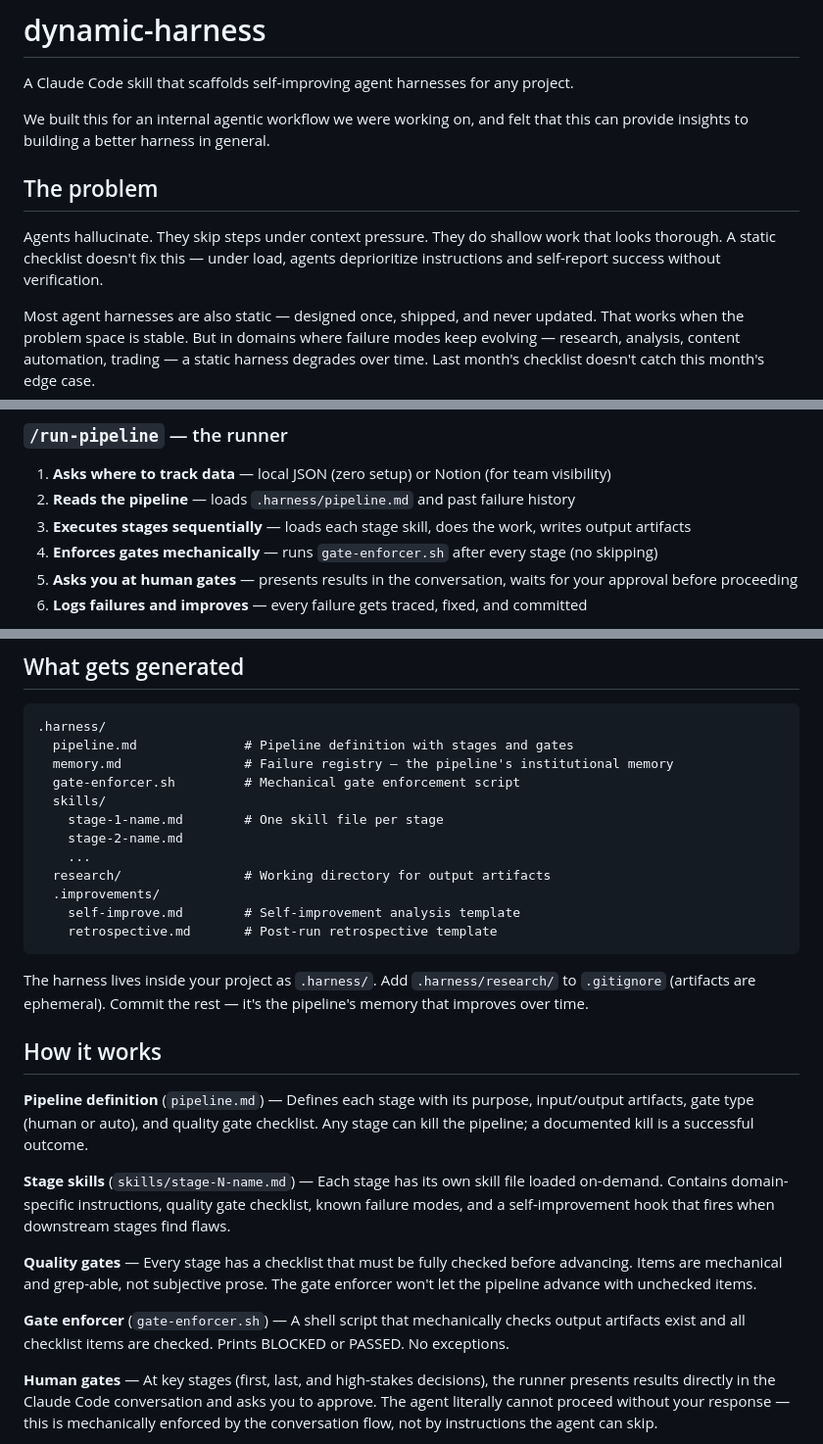
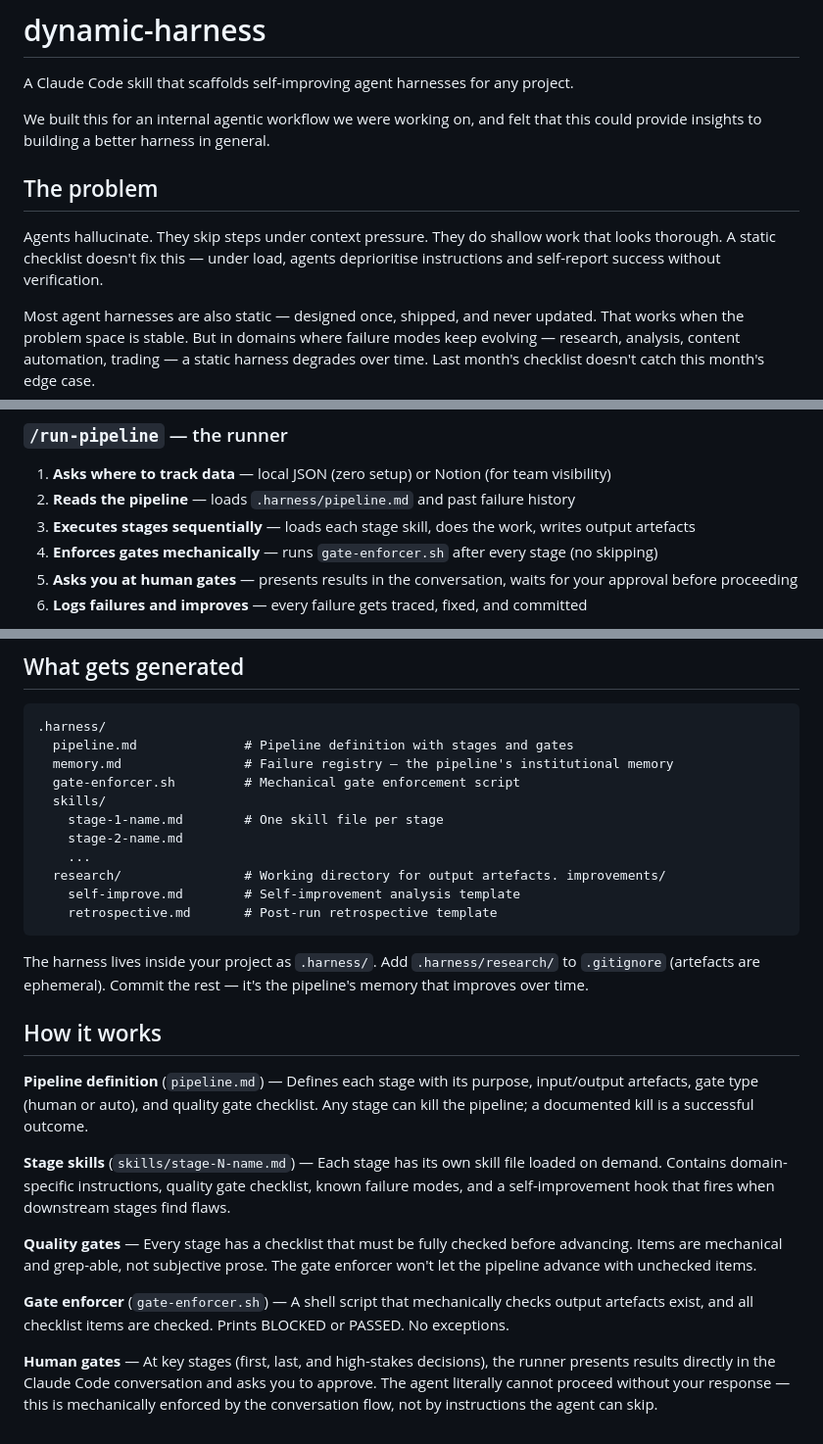
Before and after one commit to sanketagarwal/deterministic-harness, a Markdown page: README.md, 3 parts joined by grey strips. Shown at 98% size. Drawn GitHub-style.

````diff
--- a/README.md
+++ b/README.md
@@ -2,11 +2,11 @@
 
 A Claude Code skill that scaffolds self-improving agent harnesses for any project.
 
-We built this for an internal agentic workflow we were working on, and felt that this can provide insights to building a better harness in general.
+We built this for an internal agentic workflow we were working on, and felt that this could provide insights to building a better harness in general.
 
 ## The problem
 
-Agents hallucinate. They skip steps under context pressure. They do shallow work that looks thorough. A static checklist doesn't fix this — under load, agents deprioritize instructions and self-report success without verification.
+Agents hallucinate. They skip steps under context pressure. They do shallow work that looks thorough. A static checklist doesn't fix this — under load, agents deprioritise instructions and self-report success without verification.
 
 Most agent harnesses are also static — designed once, shipped, and never updated. That works when the problem space is stable. But in domains where failure modes keep evolving — research, analysis, content automation, trading — a static harness degrades over time. Last month's checklist doesn't catch this month's edge case.
 
@@ -51,7 +51,7 @@ Claude reads your codebase, understands what the project **actually does**, and
 
 1. **Asks where to track data** — local JSON (zero setup) or Notion (for team visibility)
 2. **Reads the pipeline** — loads `.harness/pipeline.md` and past failure history
-3. **Executes stages sequentially** — loads each stage skill, does the work, writes output artifacts
+3. **Executes stages sequentially** — loads each stage skill, does the work, writes output artefacts
 4. **Enforces gates mechanically** — runs `gate-enforcer.sh` after every stage (no skipping)
 5. **Asks you at human gates** — presents results in the conversation, waits for your approval before proceeding
 6. **Logs failures and improves** — every failure gets traced, fixed, and committed
@@ -73,23 +73,22 @@ You reply in the conversation. The agent can't proceed without your response.
     stage-1-name.md        # One skill file per stage
     stage-2-name.md
     ...
-  research/                # Working directory for output artifacts
-  .improvements/
+  research/                # Working directory for output artefacts. improvements/
     self-improve.md        # Self-improvement analysis template
     retrospective.md       # Post-run retrospective template
 ```
 
-The harness lives inside your project as `.harness/`. Add `.harness/research/` to `.gitignore` (artifacts are ephemeral). Commit the rest — it's the pipeline's memory that improves over time.
+The harness lives inside your project as `.harness/`. Add `.harness/research/` to `.gitignore` (artefacts are ephemeral). Commit the rest — it's the pipeline's memory that improves over time.
 
 ## How it works
 
-**Pipeline definition** (`pipeline.md`) — Defines each stage with its purpose, input/output artifacts, gate type (human or auto), and quality gate checklist. Any stage can kill the pipeline; a documented kill is a successful outcome.
+**Pipeline definition** (`pipeline.md`) — Defines each stage with its purpose, input/output artefacts, gate type (human or auto), and quality gate checklist. Any stage can kill the pipeline; a documented kill is a successful outcome.
 
-**Stage skills** (`skills/stage-N-name.md`) — Each stage has its own skill file loaded on-demand. Contains domain-specific instructions, quality gate checklist, known failure modes, and a self-improvement hook that fires when downstream stages find flaws.
+**Stage skills** (`skills/stage-N-name.md`) — Each stage has its own skill file loaded on demand. Contains domain-specific instructions, quality gate checklist, known failure modes, and a self-improvement hook that fires when downstream stages find flaws.
 
 **Quality gates** — Every stage has a checklist that must be fully checked before advancing. Items are mechanical and grep-able, not subjective prose. The gate enforcer won't let the pipeline advance with unchecked items.
 
-**Gate enforcer** (`gate-enforcer.sh`) — A shell script that mechanically checks output artifacts exist and all checklist items are checked. Prints BLOCKED or PASSED. No exceptions.
+**Gate enforcer** (`gate-enforcer.sh`) — A shell script that mechanically checks output artefacts exist, and all checklist items are checked. Prints BLOCKED or PASSED. No exceptions.
 
 **Human gates** — At key stages (first, last, and high-stakes decisions), the runner presents results directly in the Claude Code conversation and asks you to approve. The agent literally cannot proceed without your response — this is mechanically enforced by the conversation flow, not by instructions the agent can skip.
 
````
